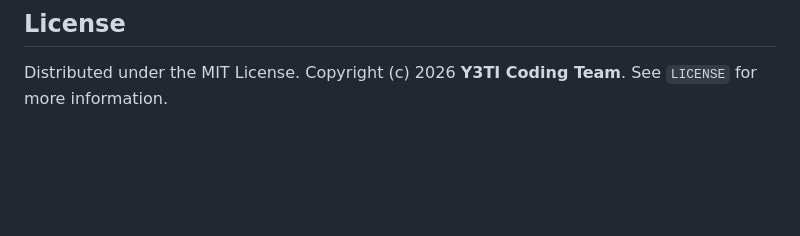
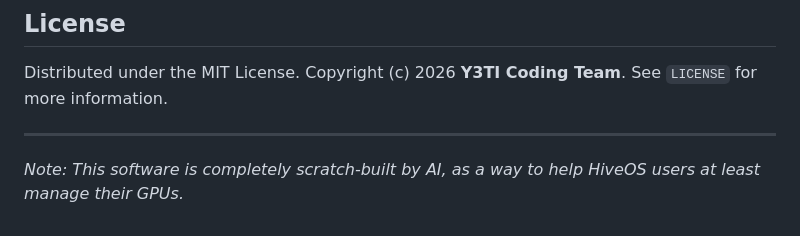
Before and after one commit to h1w0rld/hiveos-local, a Markdown page: README.md, the part around the change. GitHub-like rendering; blank space fills up the shorter version.

Commit message:
docs: add AI scratch-built disclaimer note at bottom of README

```diff
--- a/README.md
+++ b/README.md
@@ -105,3 +105,7 @@ Because this dashboard executes shell scripts and controls hardware voltages:
 
 ## License
 Distributed under the MIT License. Copyright (c) 2026 **Y3TI Coding Team**. See `LICENSE` for more information.
+
+---
+
+*Note: This software is completely scratch-built by AI, as a way to help HiveOS users at least manage their GPUs.*
```
